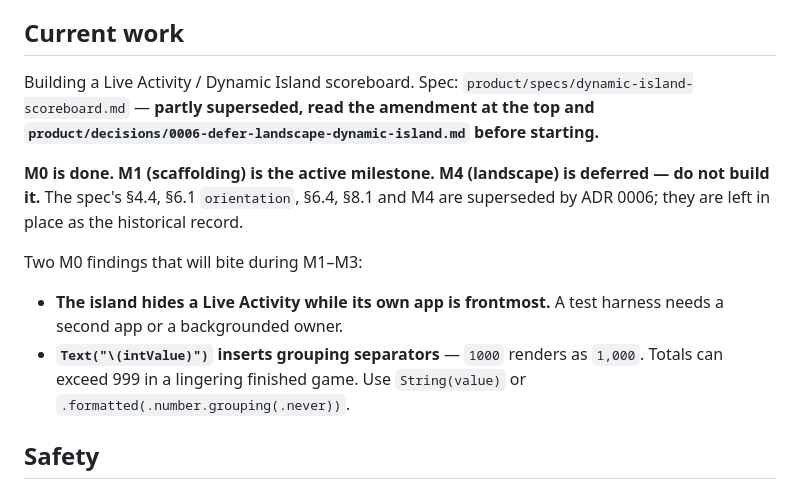
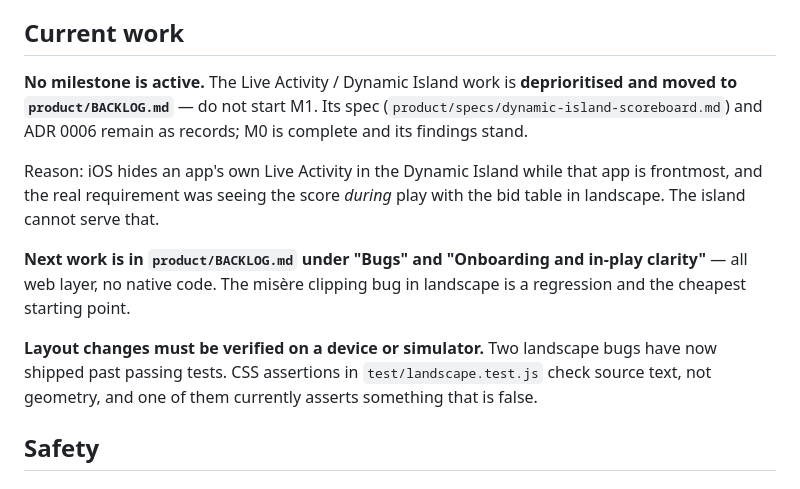
Before and after one commit to vinhbl/500-scorekeeper, a Markdown page: AGENTS.md, the part around the change. Rendered like a GitHub page.

```diff
--- a/AGENTS.md
+++ b/AGENTS.md
@@ -117,21 +117,21 @@ goes in a new spec or an ADR.
 
 ## Current work
 
-Building a Live Activity / Dynamic Island scoreboard.
-Spec: `product/specs/dynamic-island-scoreboard.md` — **partly superseded, read the amendment at the
-top and `product/decisions/0006-defer-landscape-dynamic-island.md` before starting.**
+**No milestone is active.** The Live Activity / Dynamic Island work is **deprioritised and moved to
+`product/BACKLOG.md`** — do not start M1. Its spec (`product/specs/dynamic-island-scoreboard.md`)
+and ADR 0006 remain as records; M0 is complete and its findings stand.
 
-**M0 is done. M1 (scaffolding) is the active milestone. M4 (landscape) is deferred — do not build
-it.** The spec's §4.4, §6.1 `orientation`, §6.4, §8.1 and M4 are superseded by ADR 0006; they are
-left in place as the historical record.
+Reason: iOS hides an app's own Live Activity in the Dynamic Island while that app is frontmost, and
+the real requirement was seeing the score *during* play with the bid table in landscape. The island
+cannot serve that.
 
-Two M0 findings that will bite during M1–M3:
+**Next work is in `product/BACKLOG.md` under "Bugs" and "Onboarding and in-play clarity"** — all web
+layer, no native code. The misère clipping bug in landscape is a regression and the cheapest
+starting point.
 
-- **The island hides a Live Activity while its own app is frontmost.** A test harness needs a second
-  app or a backgrounded owner.
-- **`Text("\(intValue)")` inserts grouping separators** — `1000` renders as `1,000`. Totals can
-  exceed 999 in a lingering finished game. Use `String(value)` or
-  `.formatted(.number.grouping(.never))`.
+**Layout changes must be verified on a device or simulator.** Two landscape bugs have now shipped
+past passing tests. CSS assertions in `test/landscape.test.js` check source text, not geometry, and
+one of them currently asserts something that is false.
 
 ## Safety
 
```
Also changed, not shown: product/BACKLOG.md (+84 -1 lines).
